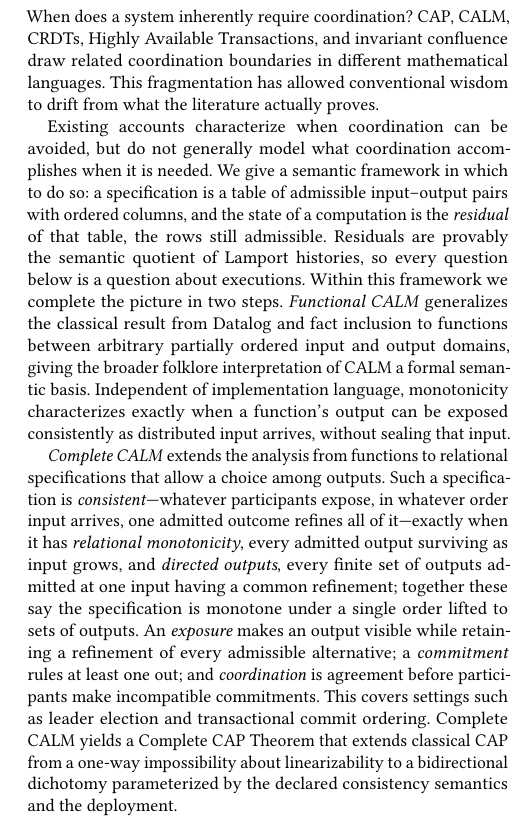
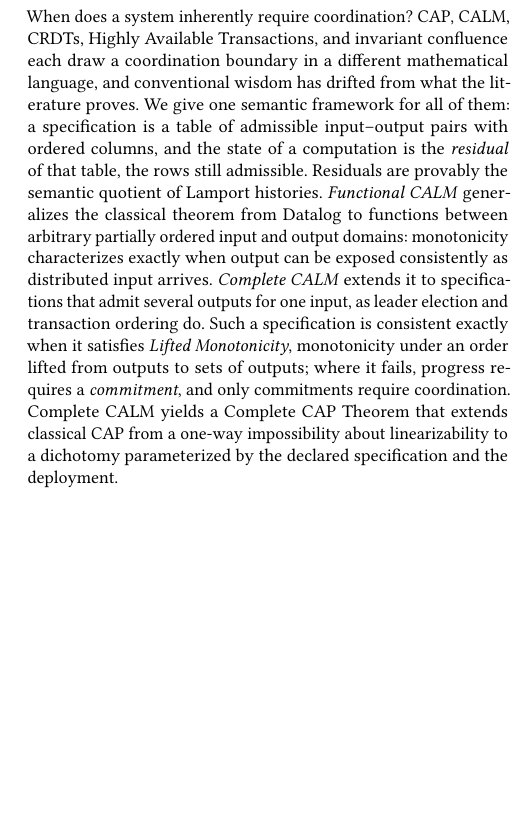
Before and after one commit to jhellerstein/coord-criterion, a LaTeX document (main.tex): part of one column of page 1 of 21, cut so that both start at the same text, the shorter picture padded with empty space. Compiled offline with pdfLaTeX.

Commit message:
Abstract cut to one paragraph; drop commented CAP block

```diff
--- a/main.tex
+++ b/main.tex
@@ -51,39 +51,25 @@
 
 \begin{abstract}
 When does a system inherently require coordination?  CAP, CALM, CRDTs, Highly
-Available Transactions, and invariant confluence draw related coordination
-boundaries in different mathematical languages.  This fragmentation has allowed
-conventional wisdom to drift from what the literature actually proves.
-
-Existing accounts characterize when coordination can be avoided, but do not
-generally model what coordination accomplishes when it is needed.  We give a
-semantic framework in which to do so: a specification is a table of admissible
-input--output pairs with ordered columns, and the state of a computation is
-the \emph{residual} of that table, the rows still admissible.  Residuals are
-provably the semantic quotient of Lamport histories, so every question below
-is a question about executions.  Within this framework we complete the
-picture in two steps.  \emph{Functional CALM} generalizes
-the classical result from Datalog and fact inclusion to functions between
-arbitrary partially ordered input and output domains, giving the broader
-folklore interpretation of CALM a formal semantic basis.  Independent of implementation
-language, monotonicity characterizes exactly when a function's output can be
-exposed consistently as distributed input arrives, without sealing that input.
-
-\emph{Complete CALM} extends the analysis from functions to relational
-specifications that allow a choice among outputs.  Such a specification is
-\emph{consistent}---whatever participants expose, in whatever order input
-arrives, one admitted outcome refines all of it---exactly
-when it has \emph{relational monotonicity}, every admitted output surviving as
-input grows, and \emph{directed outputs}, every finite set of outputs admitted
-at one input having a common refinement; together these say the specification
-is monotone under a single order lifted to sets of outputs.
-An \emph{exposure} makes an output visible while retaining a refinement of every
-admissible alternative; a \emph{commitment} rules at least one out; and \emph{coordination} is
-agreement before participants make incompatible commitments.
-This covers settings such as leader election and transactional commit ordering.
-Complete CALM yields a Complete CAP Theorem that extends classical CAP from a
-one-way impossibility about linearizability to a bidirectional dichotomy
-parameterized by the declared consistency semantics and the deployment.
+Available Transactions, and invariant confluence each draw a coordination
+boundary in a different mathematical language, and conventional wisdom has
+drifted from what the literature proves.  We give one semantic framework for
+all of them: a specification is a table of admissible input--output pairs with
+ordered columns, and the state of a computation is the \emph{residual} of that
+table, the rows still admissible.  Residuals are provably the semantic
+quotient of Lamport histories.  \emph{Functional CALM} generalizes the
+classical theorem from Datalog to functions between arbitrary partially
+ordered input and output domains: monotonicity characterizes exactly when
+output can be exposed consistently as distributed input arrives.
+\emph{Complete CALM} extends it to specifications that admit several outputs
+for one input, as leader election and transaction ordering do.  Such a
+specification is consistent exactly when it satisfies \emph{Lifted
+Monotonicity}, monotonicity under an order lifted from outputs to sets of
+outputs; where it fails, progress requires a \emph{commitment}, and only
+commitments require coordination.  Complete CALM yields a Complete CAP
+Theorem that extends classical CAP from a one-way impossibility about
+linearizability to a dichotomy parameterized by the declared specification
+and the deployment.
 \end{abstract}
 
 \begin{CCSXML}
```
Also changed, not shown: main.tex (6 more changed lines).
